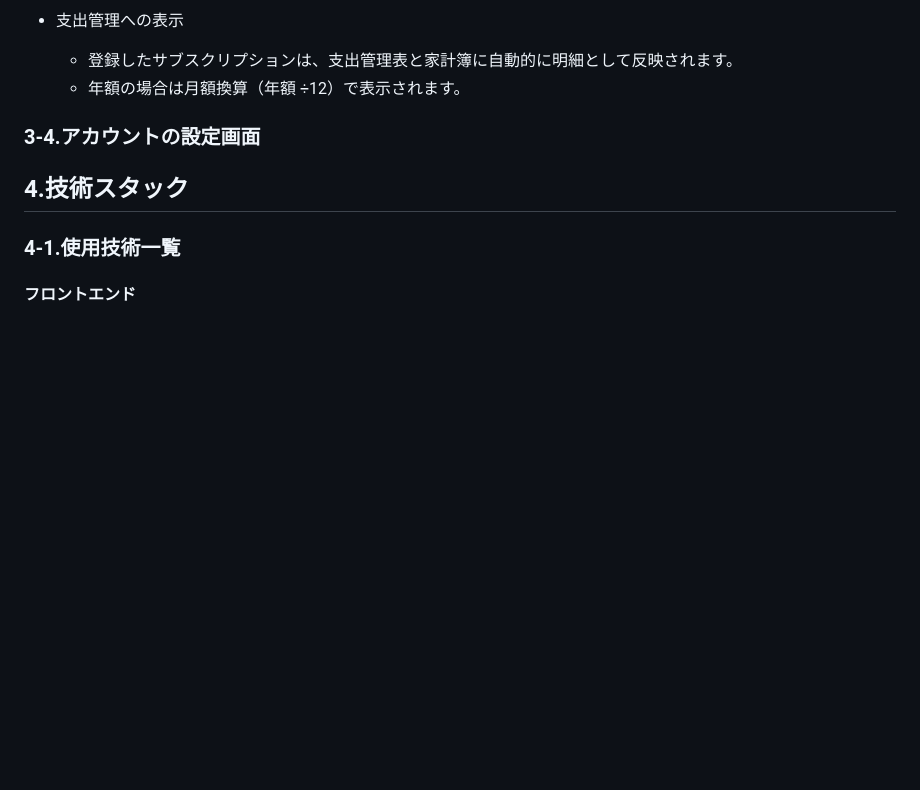
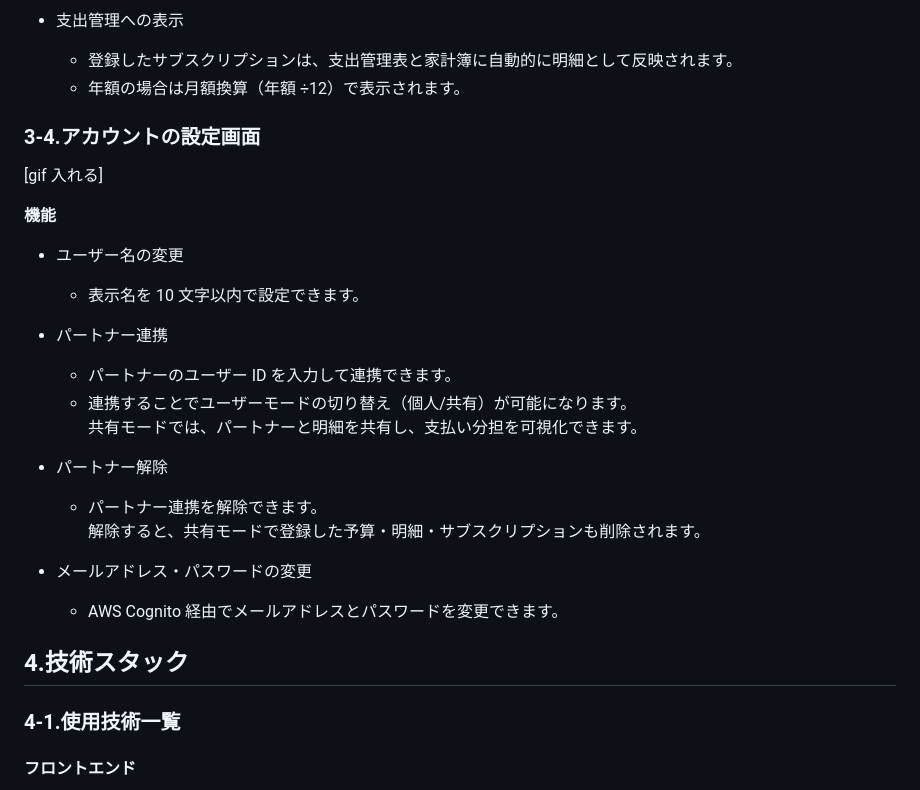
Before and after one commit to tkn1223/waketto, a Markdown page: README.md, the part around the change. Rendered like a GitHub page; blank space fills up the shorter version.

Commit message:
アカウント設定画面の説明追加

```diff
--- a/README.md
+++ b/README.md
@@ -235,6 +235,29 @@
 
 ### 3-4.アカウントの設定画面
 
+[gif 入れる]
+
+**機能**
+
+- ユーザー名の変更
+
+  - 表示名を 10 文字以内で設定できます。
+
+- パートナー連携
+
+  - パートナーのユーザー ID を入力して連携できます。
+  - 連携することでユーザーモードの切り替え（個人/共有）が可能になります。<br>
+    共有モードでは、パートナーと明細を共有し、支払い分担を可視化できます。
+
+- パートナー解除
+
+  - パートナー連携を解除できます。<br>
+    解除すると、共有モードで登録した予算・明細・サブスクリプションも削除されます。
+
+- メールアドレス・パスワードの変更
+
+  - AWS Cognito 経由でメールアドレスとパスワードを変更できます。
+
 ## 4.技術スタック
 
 ### 4-1.使用技術一覧
```
